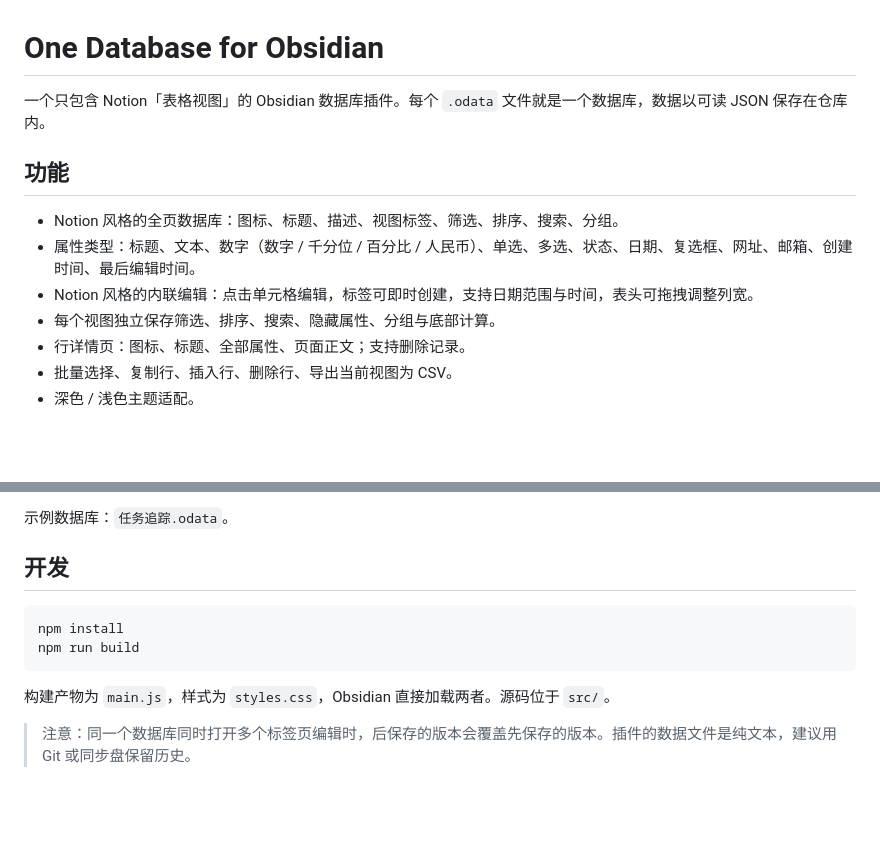
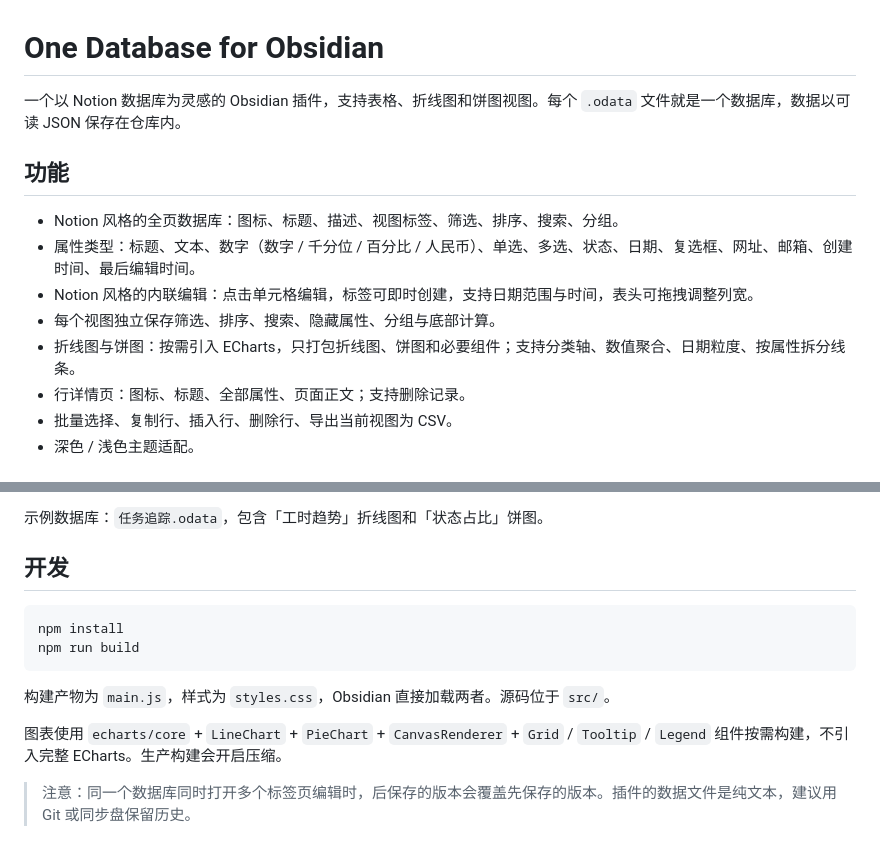
Before and after one commit to Wings-Liberty/One-Database, a Markdown page: README.md, 2 parts joined by grey strips. Drawn GitHub-style; blank space fills up the shorter version.

```diff
--- a/README.md
+++ b/README.md
@@ -1,6 +1,6 @@
 # One Database for Obsidian
 
-一个只包含 Notion「表格视图」的 Obsidian 数据库插件。每个 `.odata` 文件就是一个数据库，数据以可读 JSON 保存在仓库内。
+一个以 Notion 数据库为灵感的 Obsidian 插件，支持表格、折线图和饼图视图。每个 `.odata` 文件就是一个数据库，数据以可读 JSON 保存在仓库内。
 
 ## 功能
 
@@ -8,6 +8,7 @@
 - 属性类型：标题、文本、数字（数字 / 千分位 / 百分比 / 人民币）、单选、多选、状态、日期、复选框、网址、邮箱、创建时间、最后编辑时间。
 - Notion 风格的内联编辑：点击单元格编辑，标签可即时创建，支持日期范围与时间，表头可拖拽调整列宽。
 - 每个视图独立保存筛选、排序、搜索、隐藏属性、分组与底部计算。
+- 折线图与饼图：按需引入 ECharts，只打包折线图、饼图和必要组件；支持分类轴、数值聚合、日期粒度、按属性拆分线条。
 - 行详情页：图标、标题、全部属性、页面正文；支持删除记录。
 - 批量选择、复制行、插入行、删除行、导出当前视图为 CSV。
 - 深色 / 浅色主题适配。
@@ -21,5 +31,5 @@
 
-示例数据库：`任务追踪.odata`。
+示例数据库：`任务追踪.odata`，包含「工时趋势」折线图和「状态占比」饼图。
 
 ## 开发
 
@@ -30,4 +40,6 @@ npm run build
 
 构建产物为 `main.js`，样式为 `styles.css`，Obsidian 直接加载两者。源码位于 `src/`。
 
+图表使用 `echarts/core` + `LineChart` + `PieChart` + `CanvasRenderer` + `Grid` / `Tooltip` / `Legend` 组件按需构建，不引入完整 ECharts。生产构建会开启压缩。
+
 > 注意：同一个数据库同时打开多个标签页编辑时，后保存的版本会覆盖先保存的版本。插件的数据文件是纯文本，建议用 Git 或同步盘保留历史。
```
Also changed, not shown: other parts of README.md (+10 -1 lines), docs/preview-line.png (added), docs/preview-pie.png (added), docs/preview-table.png (added), 13 other files.
